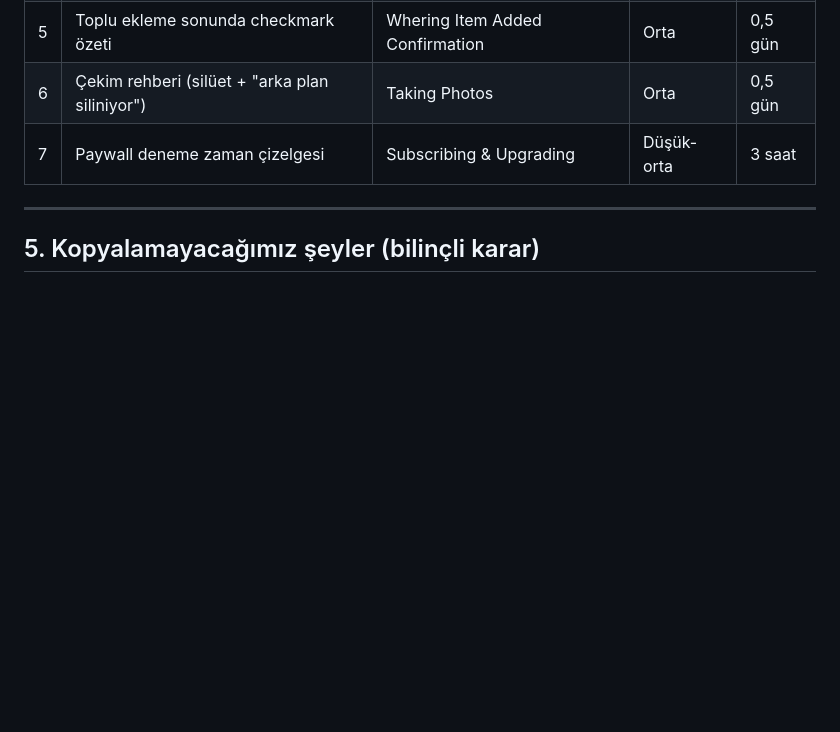
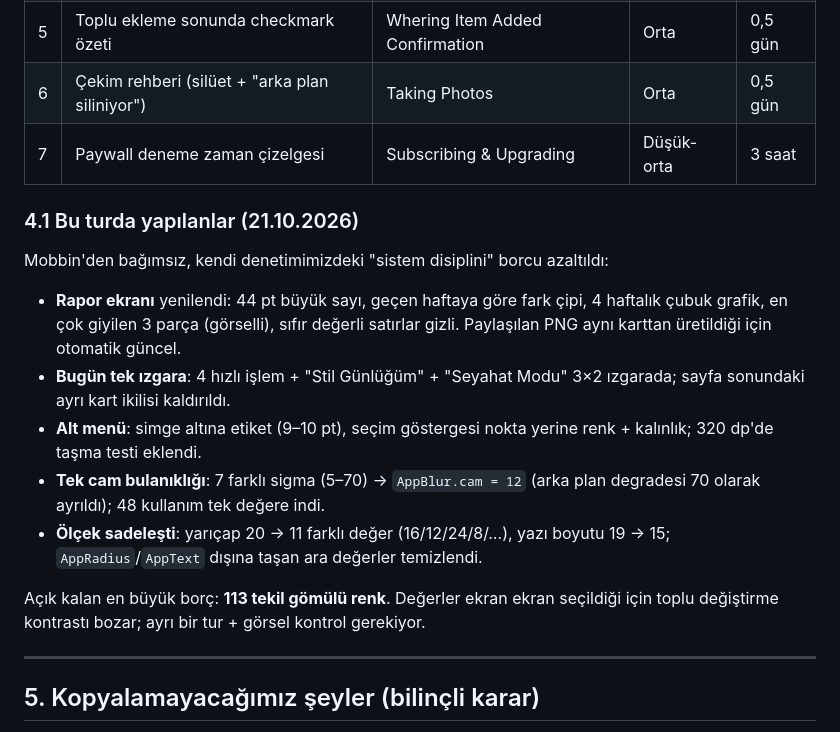
Before and after one commit to ayberkzcn9/FitCheck2-ios, a Markdown page: mobbin-ui-ux-inceleme.md, the part around the change. Rendered like a GitHub page; blank space fills up the shorter version.

```diff
--- a/mobbin-ui-ux-inceleme.md
+++ b/mobbin-ui-ux-inceleme.md
@@ -199,6 +199,26 @@ sonuç önizlemesi.
 | 6 | Çekim rehberi (silüet + "arka plan siliniyor") | Taking Photos | Orta | 0,5 gün |
 | 7 | Paywall deneme zaman çizelgesi | Subscribing & Upgrading | Düşük-orta | 3 saat |
 
+### 4.1 Bu turda yapılanlar (21.10.2026)
+
+Mobbin'den bağımsız, kendi denetimimizdeki "sistem disiplini" borcu azaltıldı:
+
+- **Rapor ekranı** yenilendi: 44 pt büyük sayı, geçen haftaya göre fark çipi,
+  4 haftalık çubuk grafik, en çok giyilen 3 parça (görselli), sıfır değerli
+  satırlar gizli. Paylaşılan PNG aynı karttan üretildiği için otomatik güncel.
+- **Bugün tek ızgara**: 4 hızlı işlem + "Stil Günlüğüm" + "Seyahat Modu"
+  3×2 ızgarada; sayfa sonundaki ayrı kart ikilisi kaldırıldı.
+- **Alt menü**: simge altına etiket (9–10 pt), seçim göstergesi nokta yerine
+  renk + kalınlık; 320 dp'de taşma testi eklendi.
+- **Tek cam bulanıklığı**: 7 farklı sigma (5–70) → `AppBlur.cam = 12`
+  (arka plan degradesi 70 olarak ayrıldı); 48 kullanım tek değere indi.
+- **Ölçek sadeleşti**: yarıçap 20 → 11 farklı değer (16/12/24/8/…),
+  yazı boyutu 19 → 15; `AppRadius`/`AppText` dışına taşan ara değerler temizlendi.
+
+Açık kalan en büyük borç: **113 tekil gömülü renk**. Değerler ekran ekran
+seçildiği için toplu değiştirme kontrastı bozar; ayrı bir tur + görsel kontrol
+gerekiyor.
+
 ---
 
 ## 5. Kopyalamayacağımız şeyler (bilinçli karar)
```
Also changed, not shown: yayin-notlari-1.0.32.md (+8 -3 lines).
